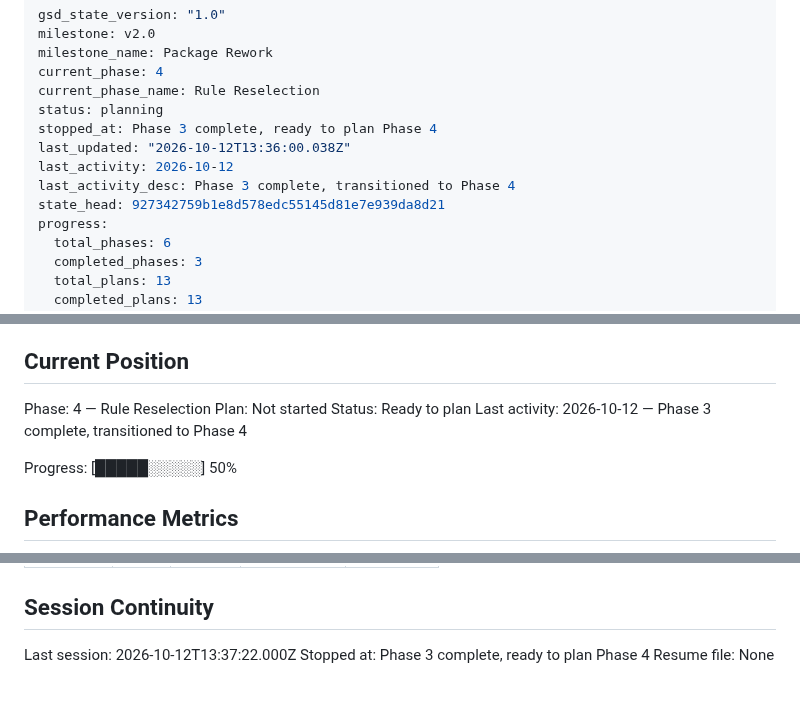
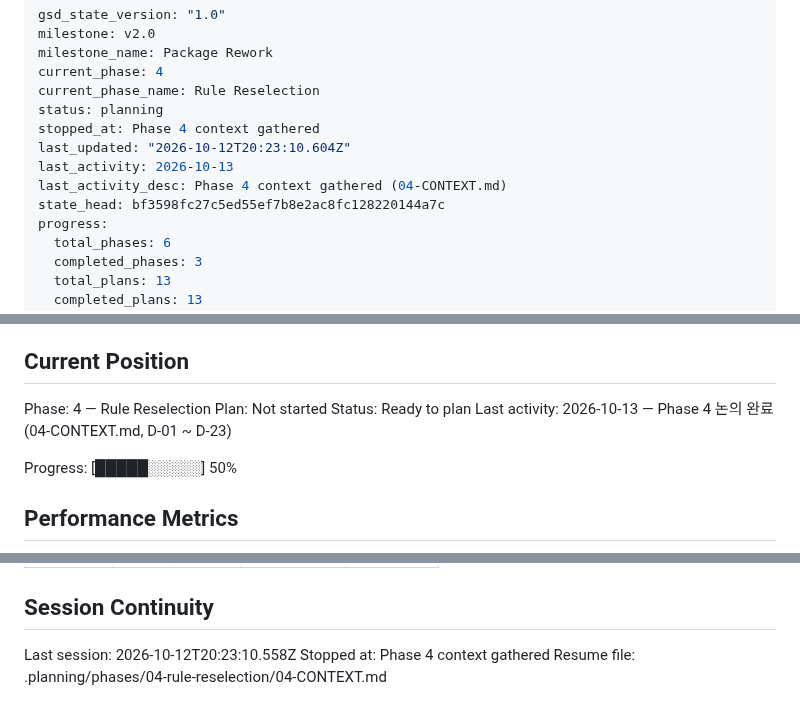
Before and after one commit to woodkill/woody_lints, a Markdown page: .planning/STATE.md, 3 parts joined by grey strips. Rendered like a GitHub page.

Commit message:
docs(state): Phase 4 논의 세션 기록 — 이어서 볼 파일 04-CONTEXT.md
Co-Authored-By: Claude Opus 5.5 <noreply@anthropic.com>
Claude-Session: https://claude.ai/code/session_01AsvJnMu2DuuWZYviMqmZZS

```diff
--- a/.planning/STATE.md
+++ b/.planning/STATE.md
@@ -5,11 +5,11 @@ milestone_name: Package Rework
 current_phase: 4
 current_phase_name: Rule Reselection
 status: planning
-stopped_at: Phase 3 complete, ready to plan Phase 4
-last_updated: "2026-10-12T13:36:00.038Z"
-last_activity: 2026-10-12
-last_activity_desc: Phase 3 complete, transitioned to Phase 4
-state_head: 927342759b1e8d578edc55145d81e7e939da8d21
+stopped_at: Phase 4 context gathered
+last_updated: "2026-10-12T20:23:10.604Z"
+last_activity: 2026-10-13
+last_activity_desc: Phase 4 context gathered (04-CONTEXT.md)
+state_head: bf3598fc27c5ed55ef7b8e2ac8fc128220144a7c
 progress:
   total_phases: 6
   completed_phases: 3
@@ -32,7 +32,7 @@ See: .planning/PROJECT.md (updated 2026-10-12)
 Phase: 4 — Rule Reselection
 Plan: Not started
 Status: Ready to plan
-Last activity: 2026-10-12 — Phase 3 complete, transitioned to Phase 4
+Last activity: 2026-10-13 — Phase 4 논의 완료 (04-CONTEXT.md, D-01 ~ D-23)
 
 Progress: [█████░░░░░] 50%
 
@@ -168,6 +168,6 @@ Items acknowledged and deferred at milestone close, most recent first:
 
 ## Session Continuity
 
-Last session: 2026-10-12T13:37:22.000Z
-Stopped at: Phase 3 complete, ready to plan Phase 4
-Resume file: None
+Last session: 2026-10-12T20:23:10.558Z
+Stopped at: Phase 4 context gathered
+Resume file: .planning/phases/04-rule-reselection/04-CONTEXT.md
```
